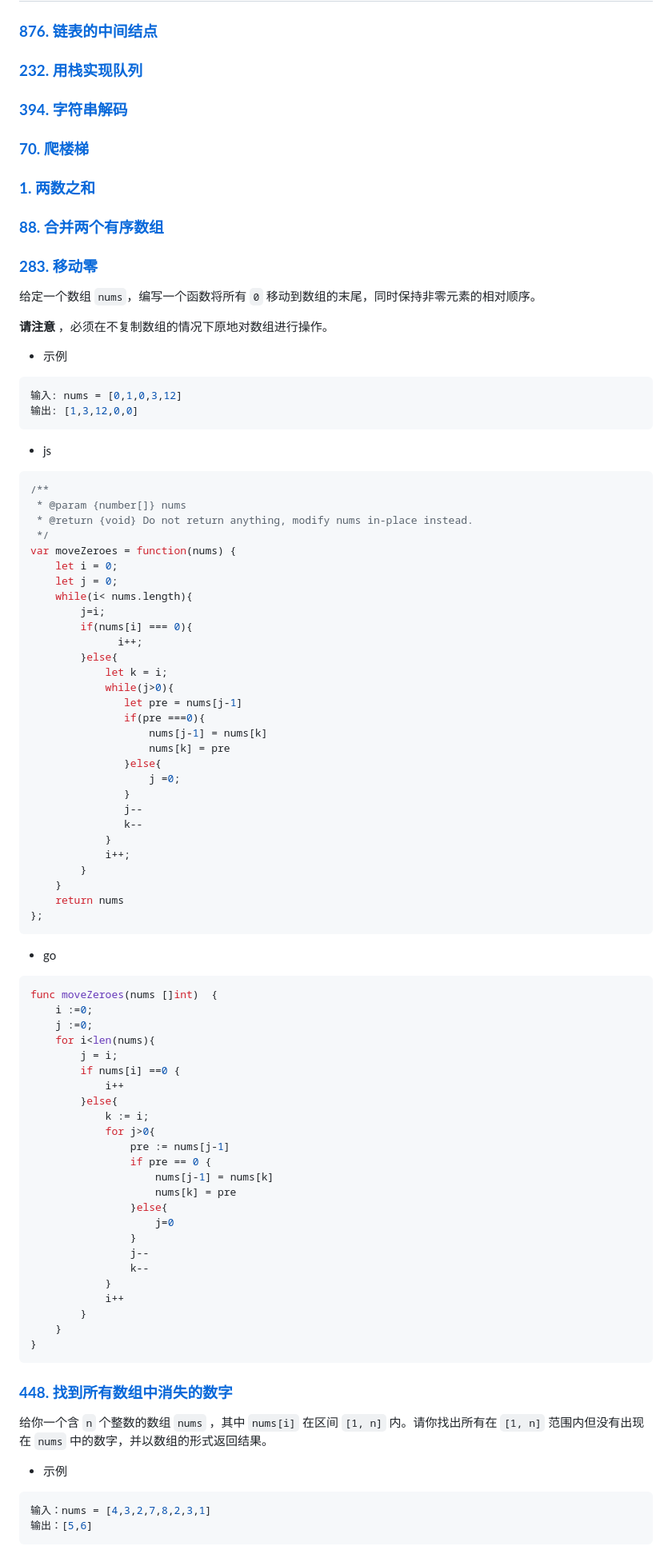
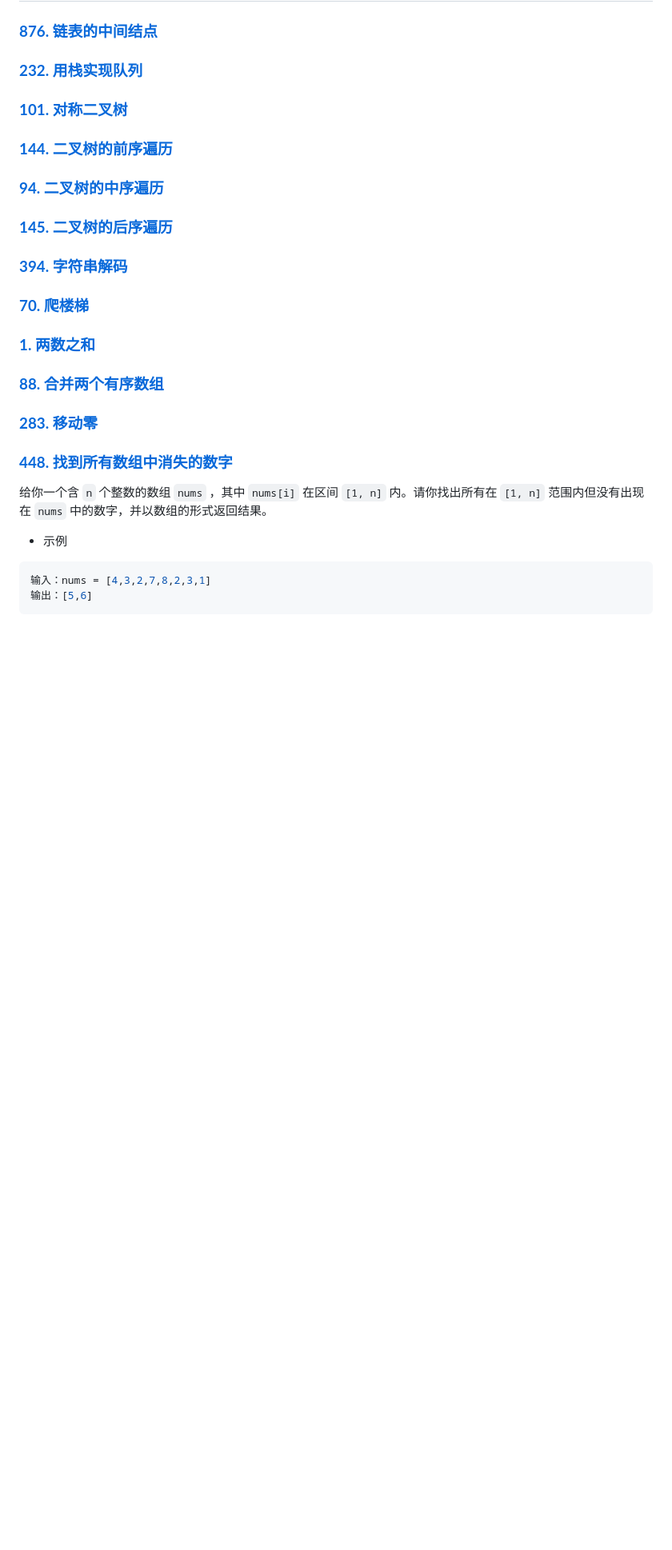
Before and after one commit to kingcwt/data-structure-and-algorithms, a Markdown page: README.md, the part around the change. Shown: that part at 80% size. Drawn GitHub-style; blank space fills up the shorter version.

Commit message:
feat: 二叉树前/中/后序遍历 and 对称二叉树

````diff
--- a/README.md
+++ b/README.md
@@ -3,7 +3,11 @@
 ### **[876. 链表的中间结点](./876/README.MD)**
 ### **[232. 用栈实现队列](./232/README.MD)**
 
+### **[101. 对称二叉树](./101/README.MD)**
+### **[144. 二叉树的前序遍历](./144/README.MD)**
 
+### **[94. 二叉树的中序遍历](./94/README.MD)**
+### **[145. 二叉树的后序遍历](./145/README.MD)**
 
 ### **[394. 字符串解码](./394/README.MD)**
 
@@ -12,82 +16,8 @@
 
 ### **[88. 合并两个有序数组](./88/README.MD)**
 
+### **[283. 移动零](./283/README.MD)**
 
-### **[283. 移动零](https://leetcode.cn/problems/move-zeroes/)**
-
-给定一个数组 `nums`，编写一个函数将所有 `0` 移动到数组的末尾，同时保持非零元素的相对顺序。
-
-**请注意** ，必须在不复制数组的情况下原地对数组进行操作。
-
-- 示例
-
-```go
-输入: nums = [0,1,0,3,12]
-输出: [1,3,12,0,0]
-```
-
-- js
-
-```jsx
-/**
- * @param {number[]} nums
- * @return {void} Do not return anything, modify nums in-place instead.
- */
-var moveZeroes = function(nums) {
-    let i = 0;
-    let j = 0;
-    while(i< nums.length){
-        j=i;
-        if(nums[i] === 0){
-              i++;
-        }else{
-            let k = i;
-            while(j>0){
-               let pre = nums[j-1]
-               if(pre ===0){
-                   nums[j-1] = nums[k]
-                   nums[k] = pre
-               }else{
-                   j =0;
-               }
-               j--
-               k--
-            }
-            i++;
-        }
-    }
-    return nums
-};
-```
-
-- go
-
-```go
-func moveZeroes(nums []int)  {
-    i :=0;
-    j :=0;
-    for i<len(nums){
-        j = i;
-        if nums[i] ==0 {
-            i++
-        }else{
-            k := i;
-            for j>0{
-                pre := nums[j-1]
-                if pre == 0 {
-                    nums[j-1] = nums[k]
-                    nums[k] = pre
-                }else{
-                    j=0
-                }
-                j--
-                k--
-            }
-            i++
-        }
-    }
-}
-```
 
 ### **[448. 找到所有数组中消失的数字](https://leetcode.cn/problems/find-all-numbers-disappeared-in-an-array/)**
 
````
Also changed, not shown: 101/README.MD (added, +75 -0 lines), 144/README.MD (added, +66 -0 lines), 145/README.MD (added, +69 -0 lines), 283/README.MD (added, +75 -0 lines), 94/README.MD (added, +68 -0 lines), 101/algorithm10.png (added), algorithm11.png (added), 12 other files.
